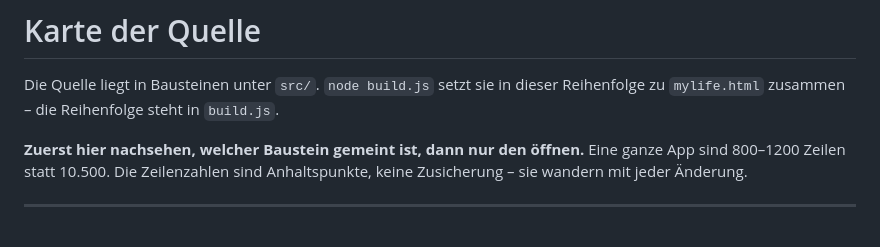
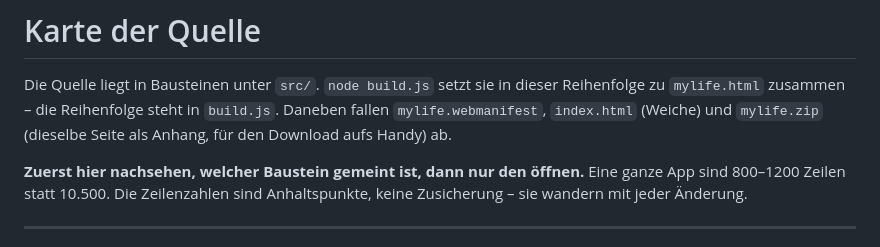
Before and after one commit to clemschi/leseplan, a Markdown page: KARTE.md, the part around the change. GitHub-like rendering.

```diff
--- a/KARTE.md
+++ b/KARTE.md
@@ -2,6 +2,8 @@
 
 Die Quelle liegt in Bausteinen unter `src/`. `node build.js` setzt sie in dieser
 Reihenfolge zu `mylife.html` zusammen – die Reihenfolge steht in `build.js`.
+Daneben fallen `mylife.webmanifest`, `index.html` (Weiche) und `mylife.zip`
+(dieselbe Seite als Anhang, für den Download aufs Handy) ab.
 
 **Zuerst hier nachsehen, welcher Baustein gemeint ist, dann nur den öffnen.**
 Eine ganze App sind 800–1200 Zeilen statt 10.500. Die Zeilenzahlen sind
```
Also changed, not shown: README.md (+7 -1 lines).
